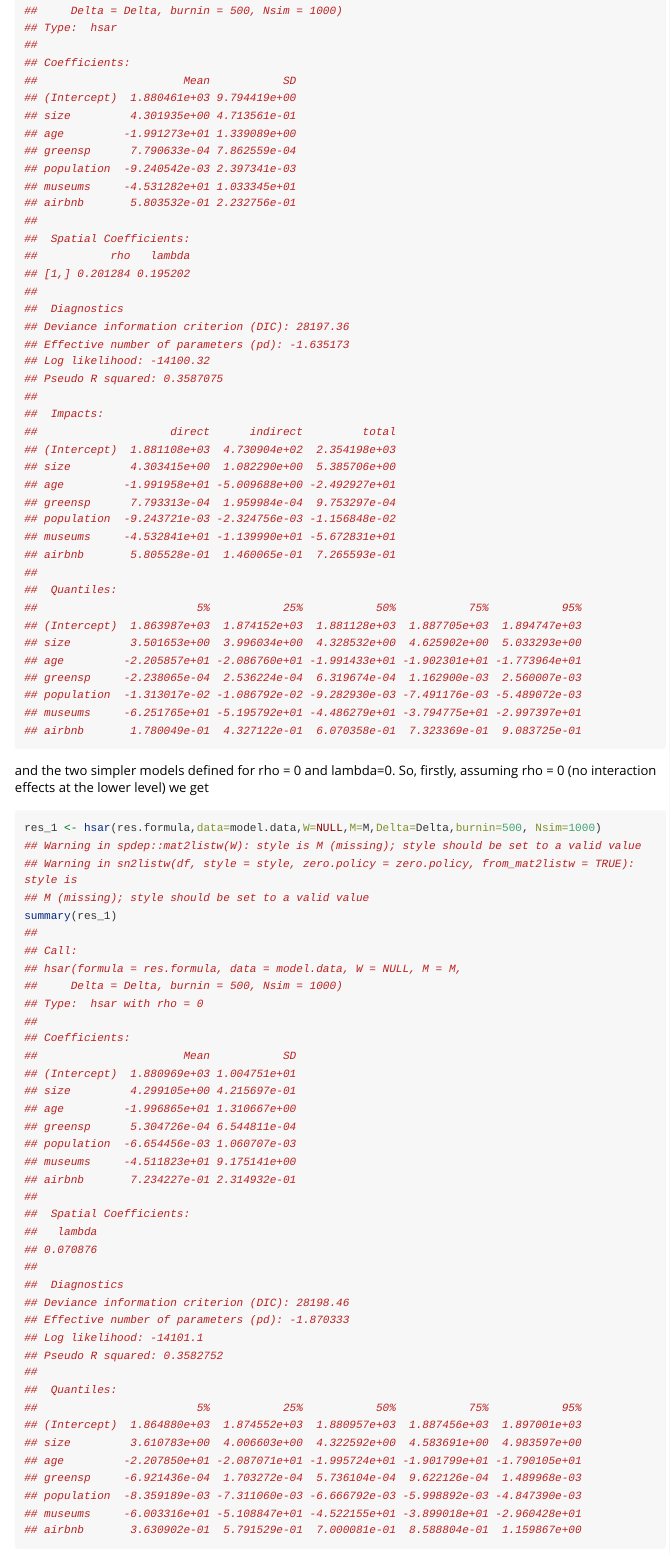
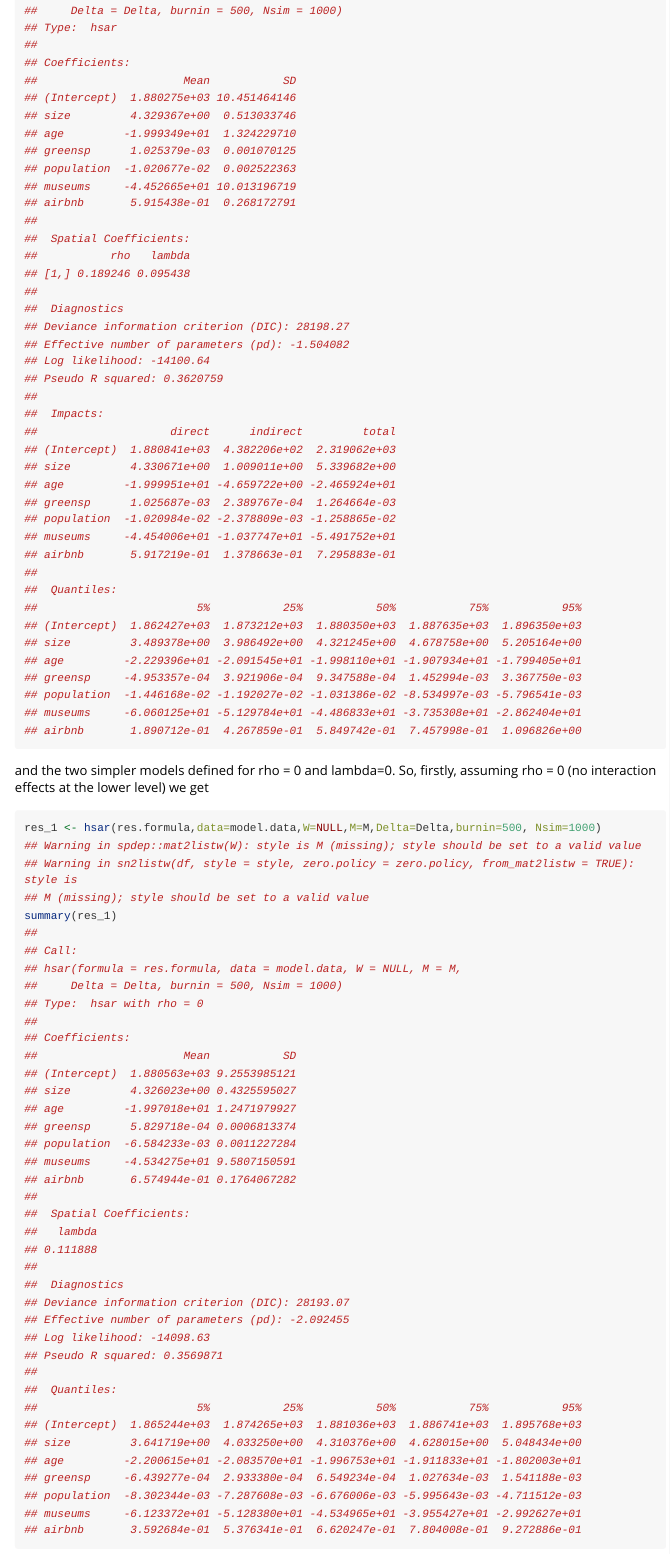
Before and after one commit to pol-db4drd2/HSAR, an R Markdown document (vignettes/HSAR.Rmd): the page in a window 1100 px wide, from 3440 px down. Rendered offline with R 4.5, knitr and Pandoc, with nearby package versions; long lines of code are wrapped.

Commit message:
update vignette

````diff
--- a/vignettes/HSAR.Rmd
+++ b/vignettes/HSAR.Rmd
@@ -206,43 +206,43 @@ summary(res)
 ##
 ## Coefficients:
 ##                      Mean           SD
-## (Intercept)  1.880461e+03 9.794419e+00
-## size         4.301935e+00 4.713561e-01
-## age         -1.991273e+01 1.339089e+00
-## greensp      7.790633e-04 7.862559e-04
-## population  -9.240542e-03 2.397341e-03
-## museums     -4.531282e+01 1.033345e+01
-## airbnb       5.803532e-01 2.232756e-01
+## (Intercept)  1.880275e+03 10.451464146
+## size         4.329367e+00  0.513033746
+## age         -1.999349e+01  1.324229710
+## greensp      1.025379e-03  0.001070125
+## population  -1.020677e-02  0.002522363
+## museums     -4.452665e+01 10.013196719
+## airbnb       5.915438e-01  0.268172791
 ##
 ##  Spatial Coefficients:
 ##           rho   lambda
-## [1,] 0.201284 0.195202
+## [1,] 0.189246 0.095438
 ##
 ##  Diagnostics
-## Deviance information criterion (DIC): 28197.36
-## Effective number of parameters (pd): -1.635173
-## Log likelihood: -14100.32
-## Pseudo R squared: 0.3587075
+## Deviance information criterion (DIC): 28198.27
+## Effective number of parameters (pd): -1.504082
+## Log likelihood: -14100.64
+## Pseudo R squared: 0.3620759
 ##
 ##  Impacts:
 ##                    direct      indirect         total
-## (Intercept)  1.881108e+03  4.730904e+02  2.354198e+03
-## size         4.303415e+00  1.082290e+00  5.385706e+00
-## age         -1.991958e+01 -5.009688e+00 -2.492927e+01
-## greensp      7.793313e-04  1.959984e-04  9.753297e-04
-## population  -9.243721e-03 -2.324756e-03 -1.156848e-02
-## museums     -4.532841e+01 -1.139990e+01 -5.672831e+01
-## airbnb       5.805528e-01  1.460065e-01  7.265593e-01
+## (Intercept)  1.880841e+03  4.382206e+02  2.319062e+03
+## size         4.330671e+00  1.009011e+00  5.339682e+00
+## age         -1.999951e+01 -4.659722e+00 -2.465924e+01
+## greensp      1.025687e-03  2.389767e-04  1.264664e-03
+## population  -1.020984e-02 -2.378809e-03 -1.258865e-02
+## museums     -4.454006e+01 -1.037747e+01 -5.491752e+01
+## airbnb       5.917219e-01  1.378663e-01  7.295883e-01
 ##
 ##  Quantiles:
 ##                        5%           25%           50%           75%           95%
-## (Intercept)  1.863987e+03  1.874152e+03  1.881128e+03  1.887705e+03  1.894747e+03
-## size         3.501653e+00  3.996034e+00  4.328532e+00  4.625902e+00  5.033293e+00
-## age         -2.205857e+01 -2.086760e+01 -1.991433e+01 -1.902301e+01 -1.773964e+01
-## greensp     -2.238065e-04  2.536224e-04  6.319674e-04  1.162900e-03  2.560007e-03
-## population  -1.313017e-02 -1.086792e-02 -9.282930e-03 -7.491176e-03 -5.489072e-03
-## museums     -6.251765e+01 -5.195792e+01 -4.486279e+01 -3.794775e+01 -2.997397e+01
-## airbnb       1.780049e-01  4.327122e-01  6.070358e-01  7.323369e-01  9.083725e-01
+## (Intercept)  1.862427e+03  1.873212e+03  1.880350e+03  1.887635e+03  1.896350e+03
+## size         3.489378e+00  3.986492e+00  4.321245e+00  4.678758e+00  5.205164e+00
+## age         -2.229396e+01 -2.091545e+01 -1.998110e+01 -1.907934e+01 -1.799405e+01
+## greensp     -4.953357e-04  3.921906e-04  9.347588e-04  1.452994e-03  3.367750e-03
+## population  -1.446168e-02 -1.192027e-02 -1.031386e-02 -8.534997e-03 -5.796541e-03
+## museums     -6.060125e+01 -5.129784e+01 -4.486833e+01 -3.735308e+01 -2.862404e+01
+## airbnb       1.890712e-01  4.267859e-01  5.849742e-01  7.457998e-01  1.096826e+00
 ```
 
 and the two simpler models defined for rho = 0 and lambda=0.
@@ -263,30 +263,29 @@ summary(res_1)
 ##
 ## Coefficients:
 ##                      Mean           SD
-## (Intercept)  1.880969e+03 1.004751e+01
-## size         4.299105e+00 4.215697e-01
-## age         -1.996865e+01 1.310667e+00
-## greensp      5.304726e-04 6.544811e-04
-## population  -6.654456e-03 1.060707e-03
-## museums     -4.511823e+01 9.175141e+00
-## airbnb       7.234227e-01 2.314932e-01
+## (Intercept)  1.880563e+03 9.2553985121
+## size         4.326023e+00 0.4325595027
+## age         -1.997018e+01 1.2471979927
+## greensp      5.829718e-04 0.0006813374
+## population  -6.584233e-03 0.0011227284
+## museums     -4.534275e+01 9.5807150591
+## airbnb       6.574944e-01 0.1764067282
 ##
 ##  Spatial Coefficients:
 ##   lambda
-## 0.070876
+## 0.111888
 ##
 ##  Diagnostics
-## Deviance information criterion (DIC): 28198.46
-## Effective number of parameters (pd): -1.870333
-## Log likelihood: -14101.1
-## Pseudo R squared: 0.3582752
+## Deviance information criterion (DIC): 28193.07
+## Effective number of parameters (pd): -2.092455
+## Log likelihood: -14098.63
+## Pseudo R squared: 0.3569871
 ##
 ##  Quantiles:
 ##                        5%           25%           50%           75%           95%
-## (Intercept)  1.864880e+03  1.874552e+03  1.880957e+03  1.887456e+03  1.897001e+03
-## size         3.610783e+00  4.006603e+00  4.322592e+00  4.583691e+00  4.983597e+00
-## age         -2.207850e+01 -2.087071e+01 -1.995724e+01 -1.901799e+01 -1.790105e+01
-## greensp     -6.921436e-04  1.703272e-04  5.736104e-04  9.622126e-04  1.489968e-03
-## population  -8.359189e-03 -7.311060e-03 -6.666792e-03 -5.998892e-03 -4.847390e-03
-## museums     -6.003316e+01 -5.108847e+01 -4.522155e+01 -3.899018e+01 -2.960428e+01
-## airbnb       3.630902e-01  5.791529e-01  7.000081e-01  8.588804e-01  1.159867e+00
+## (Intercept)  1.865244e+03  1.874265e+03  1.881036e+03  1.886741e+03  1.895768e+03
+## size         3.641719e+00  4.033250e+00  4.310376e+00  4.628015e+00  5.048434e+00
+## age         -2.200615e+01 -2.083570e+01 -1.996753e+01 -1.911833e+01 -1.802003e+01
+## greensp     -6.439277e-04  2.933380e-04  6.549234e-04  1.027634e-03  1.541188e-03
+## population  -8.302344e-03 -7.287608e-03 -6.676006e-03 -5.995643e-03 -4.711512e-03
+## museums     -6.123372e+01 -5.128380e+01 -4.534965e+01 -3.955427e+01 -2.992627e+01
````
Also changed, not shown: vignettes/HSAR.Rmd (43 more changed lines), 1 other file.
